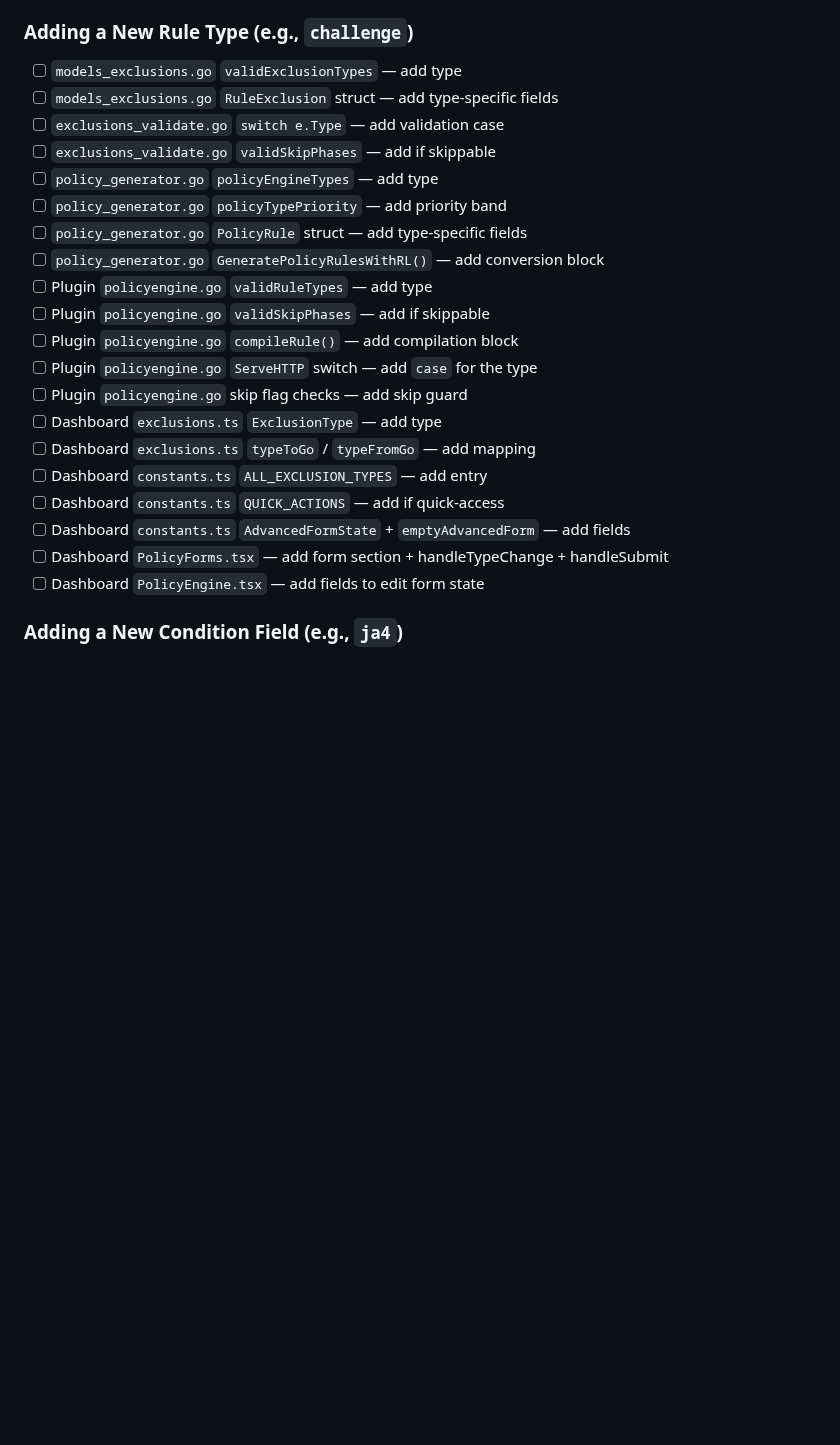
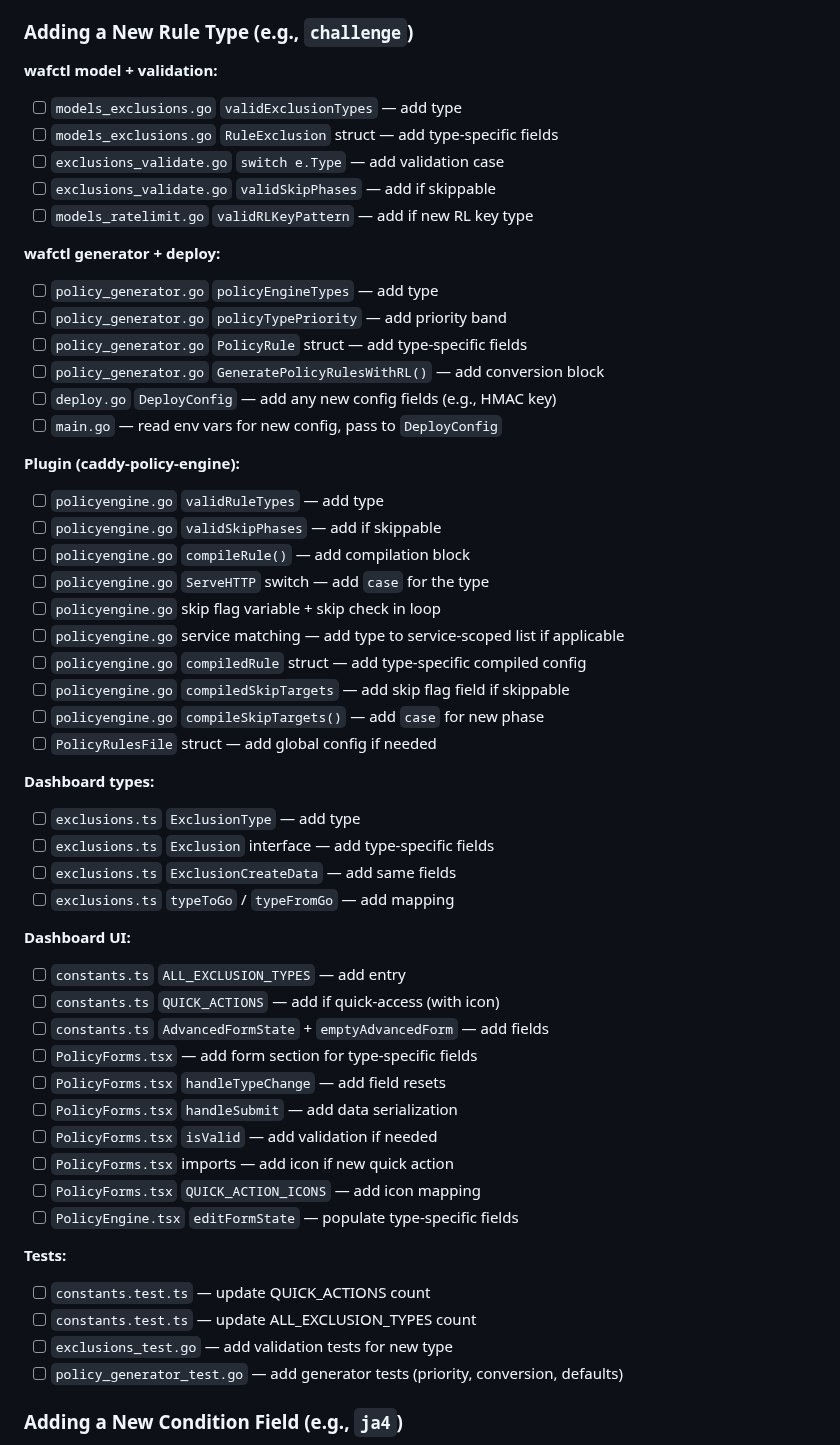
Before and after one commit to erfianugrah/caddy-compose, a Markdown page: AGENTS.md, the part around the change. GitHub-like rendering; blank space fills up the shorter version.

Commit message:
docs: expand AGENTS.md checklists with items we got right first time
Adding a New Rule Type checklist expanded from 21 to 44 items:
- wafctl: deploy.go DeployConfig, main.go env vars, validRLKeyPattern
- Plugin: service matching, compiledRule struct, compiledSkipTargets,
  compileSkipTargets case, PolicyRulesFile global config
- Dashboard: ExclusionCreateData, icon imports, QUICK_ACTION_ICONS,
  handleTypeChange resets, handleSubmit serialization, isValid checks,
  editFormState population
- Tests: validation tests, generator tests, QUICK_ACTIONS count,
  ALL_EXCLUSION_TYPES count

Every item maps to a real code change we made during this session.

```diff
--- a/AGENTS.md
+++ b/AGENTS.md
@@ -218,26 +218,56 @@ causes the event to be invisible in parts of the UI.
 
 ### Adding a New Rule Type (e.g., `challenge`)
 
+**wafctl model + validation:**
 - [ ] `models_exclusions.go` `validExclusionTypes` — add type
 - [ ] `models_exclusions.go` `RuleExclusion` struct — add type-specific fields
 - [ ] `exclusions_validate.go` `switch e.Type` — add validation case
 - [ ] `exclusions_validate.go` `validSkipPhases` — add if skippable
+- [ ] `models_ratelimit.go` `validRLKeyPattern` — add if new RL key type
+
+**wafctl generator + deploy:**
 - [ ] `policy_generator.go` `policyEngineTypes` — add type
 - [ ] `policy_generator.go` `policyTypePriority` — add priority band
 - [ ] `policy_generator.go` `PolicyRule` struct — add type-specific fields
 - [ ] `policy_generator.go` `GeneratePolicyRulesWithRL()` — add conversion block
-- [ ] Plugin `policyengine.go` `validRuleTypes` — add type
-- [ ] Plugin `policyengine.go` `validSkipPhases` — add if skippable
-- [ ] Plugin `policyengine.go` `compileRule()` — add compilation block
-- [ ] Plugin `policyengine.go` `ServeHTTP` switch — add `case` for the type
-- [ ] Plugin `policyengine.go` skip flag checks — add skip guard
-- [ ] Dashboard `exclusions.ts` `ExclusionType` — add type
-- [ ] Dashboard `exclusions.ts` `typeToGo` / `typeFromGo` — add mapping
-- [ ] Dashboard `constants.ts` `ALL_EXCLUSION_TYPES` — add entry
-- [ ] Dashboard `constants.ts` `QUICK_ACTIONS` — add if quick-access
-- [ ] Dashboard `constants.ts` `AdvancedFormState` + `emptyAdvancedForm` — add fields
-- [ ] Dashboard `PolicyForms.tsx` — add form section + handleTypeChange + handleSubmit
-- [ ] Dashboard `PolicyEngine.tsx` — add fields to edit form state
+- [ ] `deploy.go` `DeployConfig` — add any new config fields (e.g., HMAC key)
+- [ ] `main.go` — read env vars for new config, pass to `DeployConfig`
+
+**Plugin (caddy-policy-engine):**
+- [ ] `policyengine.go` `validRuleTypes` — add type
+- [ ] `policyengine.go` `validSkipPhases` — add if skippable
+- [ ] `policyengine.go` `compileRule()` — add compilation block
+- [ ] `policyengine.go` `ServeHTTP` switch — add `case` for the type
+- [ ] `policyengine.go` skip flag variable + skip check in loop
+- [ ] `policyengine.go` service matching — add type to service-scoped list if applicable
+- [ ] `policyengine.go` `compiledRule` struct — add type-specific compiled config
+- [ ] `policyengine.go` `compiledSkipTargets` — add skip flag field if skippable
+- [ ] `policyengine.go` `compileSkipTargets()` — add `case` for new phase
+- [ ] `PolicyRulesFile` struct — add global config if needed
+
+**Dashboard types:**
+- [ ] `exclusions.ts` `ExclusionType` — add type
+- [ ] `exclusions.ts` `Exclusion` interface — add type-specific fields
+- [ ] `exclusions.ts` `ExclusionCreateData` — add same fields
+- [ ] `exclusions.ts` `typeToGo` / `typeFromGo` — add mapping
+
+**Dashboard UI:**
+- [ ] `constants.ts` `ALL_EXCLUSION_TYPES` — add entry
+- [ ] `constants.ts` `QUICK_ACTIONS` — add if quick-access (with icon)
+- [ ] `constants.ts` `AdvancedFormState` + `emptyAdvancedForm` — add fields
+- [ ] `PolicyForms.tsx` — add form section for type-specific fields
+- [ ] `PolicyForms.tsx` `handleTypeChange` — add field resets
+- [ ] `PolicyForms.tsx` `handleSubmit` — add data serialization
+- [ ] `PolicyForms.tsx` `isValid` — add validation if needed
+- [ ] `PolicyForms.tsx` imports — add icon if new quick action
+- [ ] `PolicyForms.tsx` `QUICK_ACTION_ICONS` — add icon mapping
+- [ ] `PolicyEngine.tsx` `editFormState` — populate type-specific fields
+
+**Tests:**
+- [ ] `constants.test.ts` — update QUICK_ACTIONS count
+- [ ] `constants.test.ts` — update ALL_EXCLUSION_TYPES count
+- [ ] `exclusions_test.go` — add validation tests for new type
+- [ ] `policy_generator_test.go` — add generator tests (priority, conversion, defaults)
 
 ### Adding a New Condition Field (e.g., `ja4`)
 
```
